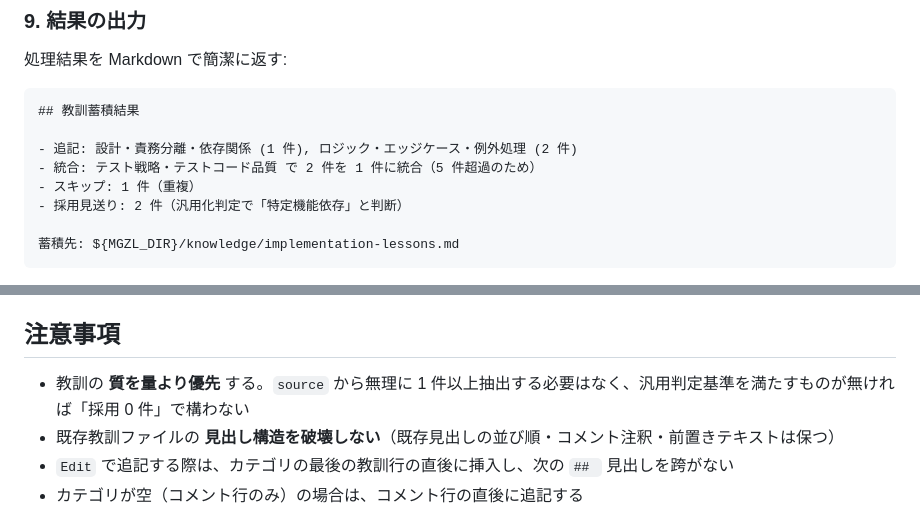
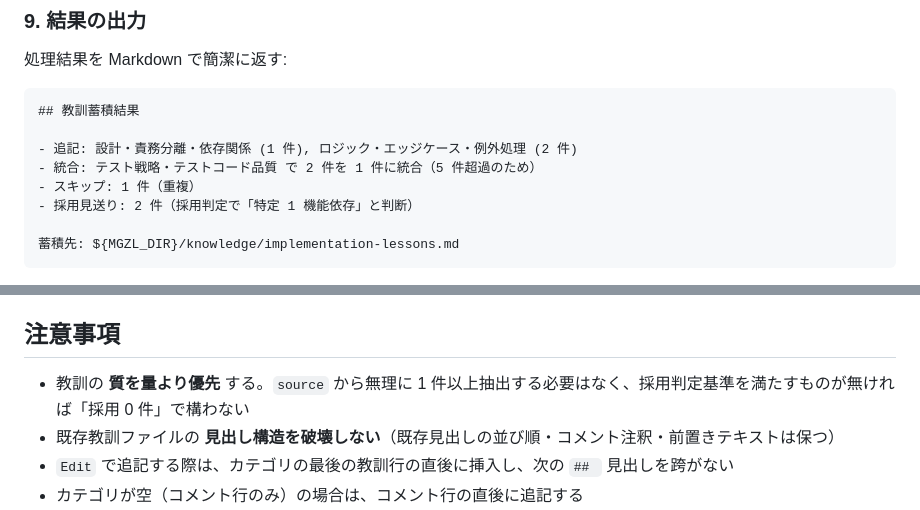
Before and after one commit to megazalrock/mgzl-claude-code-plugin, a Markdown page: cbo/agents/knowledge-distiller.md, 2 parts joined by grey strips. Drawn GitHub-style.

````diff
--- a/cbo/agents/knowledge-distiller.md
+++ b/cbo/agents/knowledge-distiller.md
@@ -133,7 +138,7 @@ color: cyan
 - 追記: 設計・責務分離・依存関係 (1 件), ロジック・エッジケース・例外処理 (2 件)
 - 統合: テスト戦略・テストコード品質 で 2 件を 1 件に統合（5 件超過のため）
 - スキップ: 1 件（重複）
-- 採用見送り: 2 件（汎用化判定で「特定機能依存」と判断）
+- 採用見送り: 2 件（採用判定で「特定 1 機能依存」と判断）
 
 蓄積先: ${MGZL_DIR}/knowledge/implementation-lessons.md
 ```
@@ -153,7 +158,7 @@ color: cyan
 
 ## 注意事項
 
-- 教訓の **質を量より優先** する。`source` から無理に 1 件以上抽出する必要はなく、汎用判定基準を満たすものが無ければ「採用 0 件」で構わない
+- 教訓の **質を量より優先** する。`source` から無理に 1 件以上抽出する必要はなく、採用判定基準を満たすものが無ければ「採用 0 件」で構わない
 - 既存教訓ファイルの **見出し構造を破壊しない**（既存見出しの並び順・コメント注釈・前置きテキストは保つ）
 - `Edit` で追記する際は、カテゴリの最後の教訓行の直後に挿入し、次の `## ` 見出しを跨がない
 - カテゴリが空（コメント行のみ）の場合は、コメント行の直後に追記する
````
Also changed, not shown: other parts of cbo/agents/knowledge-distiller.md (+14 -9 lines).
